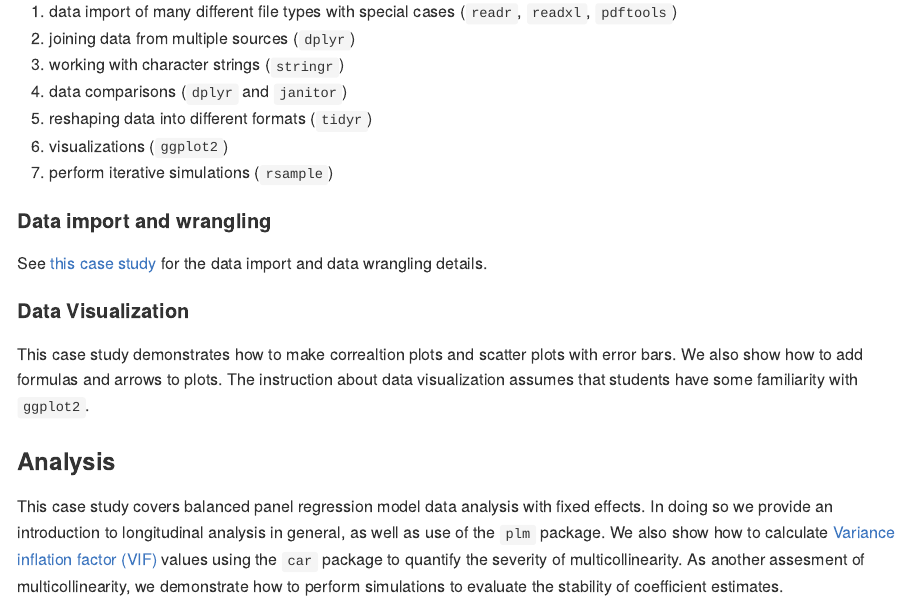
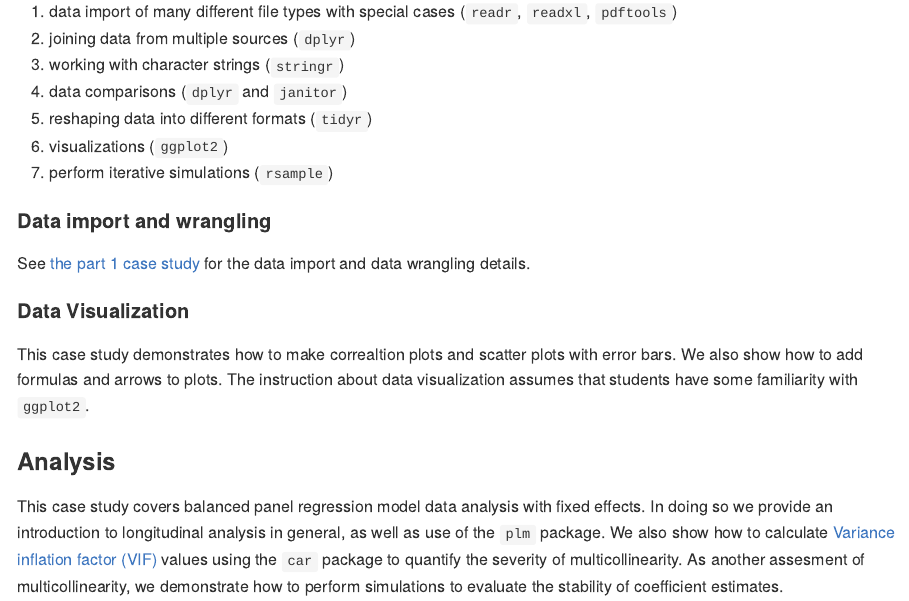
Before and after one commit to opencasestudies/ocs-bp-RTC-analysis, an R Markdown document (README.Rmd): the page in a window 1100 px wide, from 2650 px down. The pictures show the output file README.md that the author committed with the source, drawn offline in the style of GitHub; badge pictures from the web are left out.

Commit message:
update README

```diff
--- a/README.Rmd
+++ b/README.Rmd
@@ -114,7 +114,7 @@ The skills, methods, and concepts that students will be familiar with by the end
 
 #### Data import and wrangling
 
-See [this case study](https://github.com/opencasestudies/ocs-bp-RTC-wrangling) for the data import and data wrangling details.
+See [the part 1 case study](https://github.com/opencasestudies/ocs-bp-RTC-wrangling) for the data import and data wrangling details.
 
 #### Data Visualization
 
```
Also changed, not shown: README.md.
